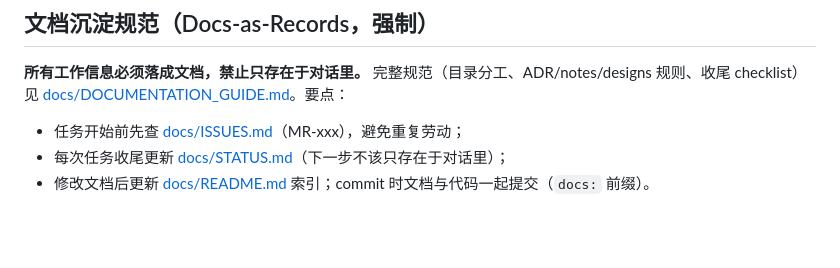
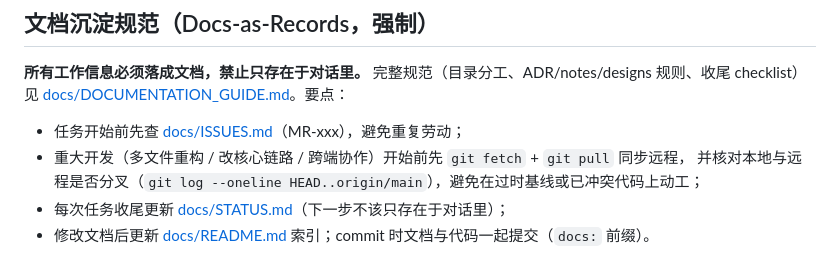
Before and after one commit to TZHR-invest/memory_recall, a Markdown page: AGENTS.md, the part around the change. GitHub-like rendering; blank space fills up the shorter version.

```diff
--- a/AGENTS.md
+++ b/AGENTS.md
@@ -47,6 +47,8 @@ venv/bin/python -m uvicorn main:app --reload --port 8000
 见 [docs/DOCUMENTATION_GUIDE.md](docs/DOCUMENTATION_GUIDE.md)。要点：
 
 - 任务开始前先查 [docs/ISSUES.md](docs/ISSUES.md)（MR-xxx），避免重复劳动；
+- 重大开发（多文件重构 / 改核心链路 / 跨端协作）开始前先 `git fetch` + `git pull` 同步远程，
+  并核对本地与远程是否分叉（`git log --oneline HEAD..origin/main`），避免在过时基线或已冲突代码上动工；
 - 每次任务收尾更新 [docs/STATUS.md](docs/STATUS.md)（下一步不该只存在于对话里）；
 - 修改文档后更新 [docs/README.md](docs/README.md) 索引；commit 时文档与代码一起提交（`docs:` 前缀）。
 
```
Also changed, not shown: docs/DOCUMENTATION_GUIDE.md (+4 -0 lines).
